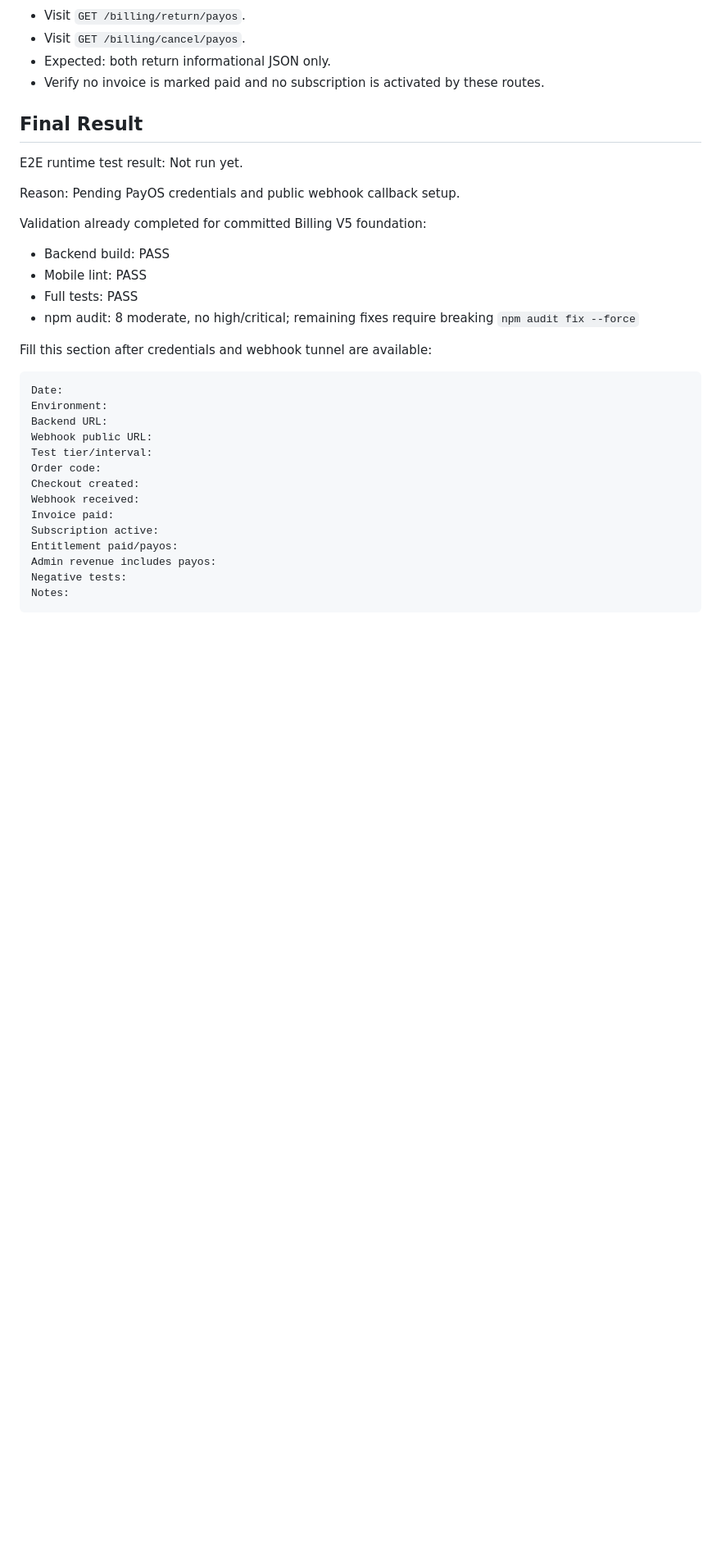
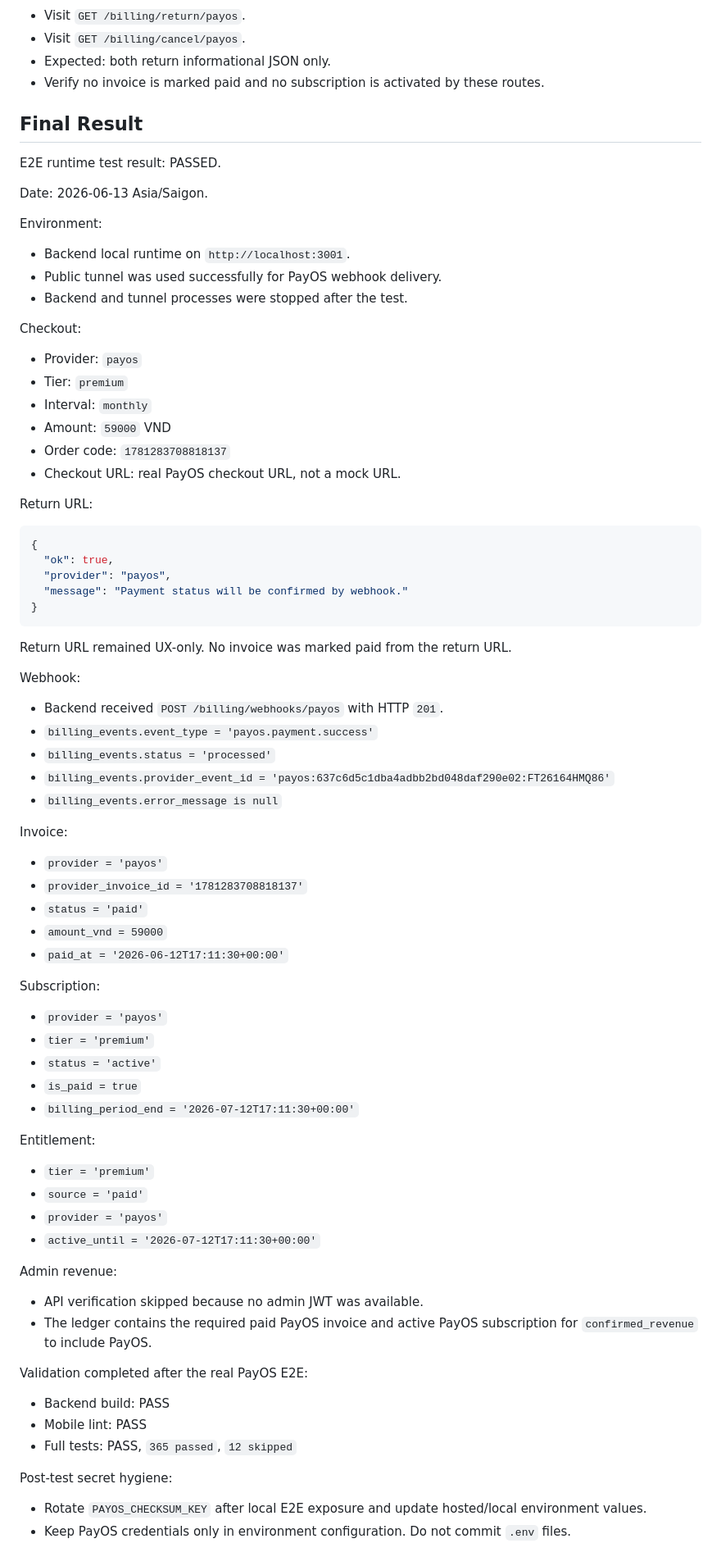
Before and after one commit to puddintcn-439/calorie-ai-vn, a Markdown page: docs/billing-payos-v5-e2e-test-report.md, the part around one of its changes. Shown at 82% size. Drawn GitHub-style; blank space fills up the shorter version.

Commit message:
docs(billing): mark PayOS V5 E2E as passed

````diff
--- a/docs/billing-payos-v5-e2e-test-report.md
+++ b/docs/billing-payos-v5-e2e-test-report.md
@@ -209,32 +209,80 @@ Return/cancel URL safety:
 
 ## Final Result
 
-E2E runtime test result: Not run yet.
+E2E runtime test result: PASSED.
 
-Reason: Pending PayOS credentials and public webhook callback setup.
+Date: 2026-06-13 Asia/Saigon.
 
-Validation already completed for committed Billing V5 foundation:
+Environment:
+
+- Backend local runtime on `http://localhost:3001`.
+- Public tunnel was used successfully for PayOS webhook delivery.
+- Backend and tunnel processes were stopped after the test.
+
+Checkout:
+
+- Provider: `payos`
+- Tier: `premium`
+- Interval: `monthly`
+- Amount: `59000` VND
+- Order code: `1781283708818137`
+- Checkout URL: real PayOS checkout URL, not a mock URL.
+
+Return URL:
+
+```json
+{
+  "ok": true,
+  "provider": "payos",
+  "message": "Payment status will be confirmed by webhook."
+}
+```
+
+Return URL remained UX-only. No invoice was marked paid from the return URL.
+
+Webhook:
+
+- Backend received `POST /billing/webhooks/payos` with HTTP `201`.
+- `billing_events.event_type = 'payos.payment.success'`
+- `billing_events.status = 'processed'`
+- `billing_events.provider_event_id = 'payos:637c6d5c1dba4adbb2bd048daf290e02:FT26164HMQ86'`
+- `billing_events.error_message is null`
+
+Invoice:
+
+- `provider = 'payos'`
+- `provider_invoice_id = '1781283708818137'`
+- `status = 'paid'`
+- `amount_vnd = 59000`
+- `paid_at = '2026-06-12T17:11:30+00:00'`
+
+Subscription:
+
+- `provider = 'payos'`
+- `tier = 'premium'`
+- `status = 'active'`
+- `is_paid = true`
+- `billing_period_end = '2026-07-12T17:11:30+00:00'`
+
+Entitlement:
+
+- `tier = 'premium'`
+- `source = 'paid'`
+- `provider = 'payos'`
+- `active_until = '2026-07-12T17:11:30+00:00'`
+
+Admin revenue:
+
+- API verification skipped because no admin JWT was available.
+- The ledger contains the required paid PayOS invoice and active PayOS subscription for `confirmed_revenue` to include PayOS.
+
+Validation completed after the real PayOS E2E:
 
 - Backend build: PASS
 - Mobile lint: PASS
-- Full tests: PASS
-- npm audit: 8 moderate, no high/critical; remaining fixes require breaking `npm audit fix --force`
+- Full tests: PASS, `365 passed`, `12 skipped`
 
-Fill this section after credentials and webhook tunnel are available:
+Post-test secret hygiene:
 
-```text
-Date:
-Environment:
-Backend URL:
-Webhook public URL:
-Test tier/interval:
-Order code:
-Checkout created:
-Webhook received:
-Invoice paid:
-Subscription active:
-Entitlement paid/payos:
-Admin revenue includes payos:
-Negative tests:
-Notes:
-```
+- Rotate `PAYOS_CHECKSUM_KEY` after local E2E exposure and update hosted/local environment values.
+- Keep PayOS credentials only in environment configuration. Do not commit `.env` files.
````
Also changed, not shown: other parts of docs/billing-payos-v5-e2e-test-report.md (+2 -2 lines).
